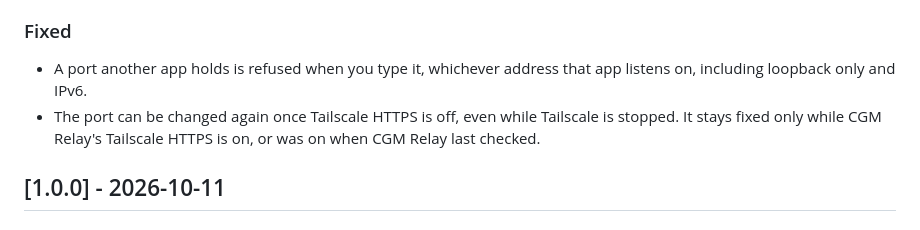
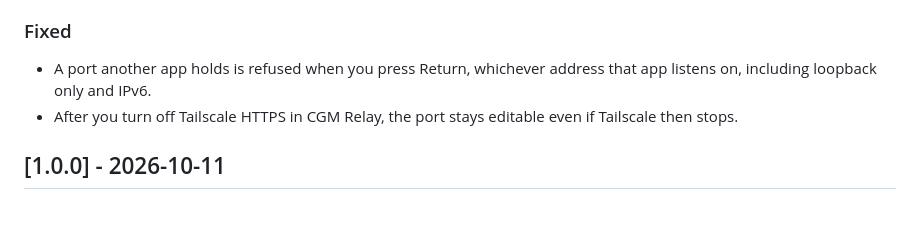
Before and after one commit to yaanfpv/cgm-relay, a Markdown page: CHANGELOG.md, the part around the change. GitHub-like rendering.

Commit message:
Say What the 1.0.1 Fixes Do, No More
The busy-port refusal comes when Return is pressed, not while typing, and
the port fix is that it stays editable after Tailscale HTTPS is turned
off and Tailscale then stops; the notes now say exactly that.

```diff
--- a/CHANGELOG.md
+++ b/CHANGELOG.md
@@ -16,8 +16,8 @@ The format is based on [Keep a Changelog](https://keepachangelog.com/en/1.0.0/).
 
 ### Fixed
 
-- A port another app holds is refused when you type it, whichever address that app listens on, including loopback only and IPv6.
-- The port can be changed again once Tailscale HTTPS is off, even while Tailscale is stopped. It stays fixed only while CGM Relay's Tailscale HTTPS is on, or was on when CGM Relay last checked.
+- A port another app holds is refused when you press Return, whichever address that app listens on, including loopback only and IPv6.
+- After you turn off Tailscale HTTPS in CGM Relay, the port stays editable even if Tailscale then stops.
 
 ## [1.0.0] - 2026-10-11
 
```
